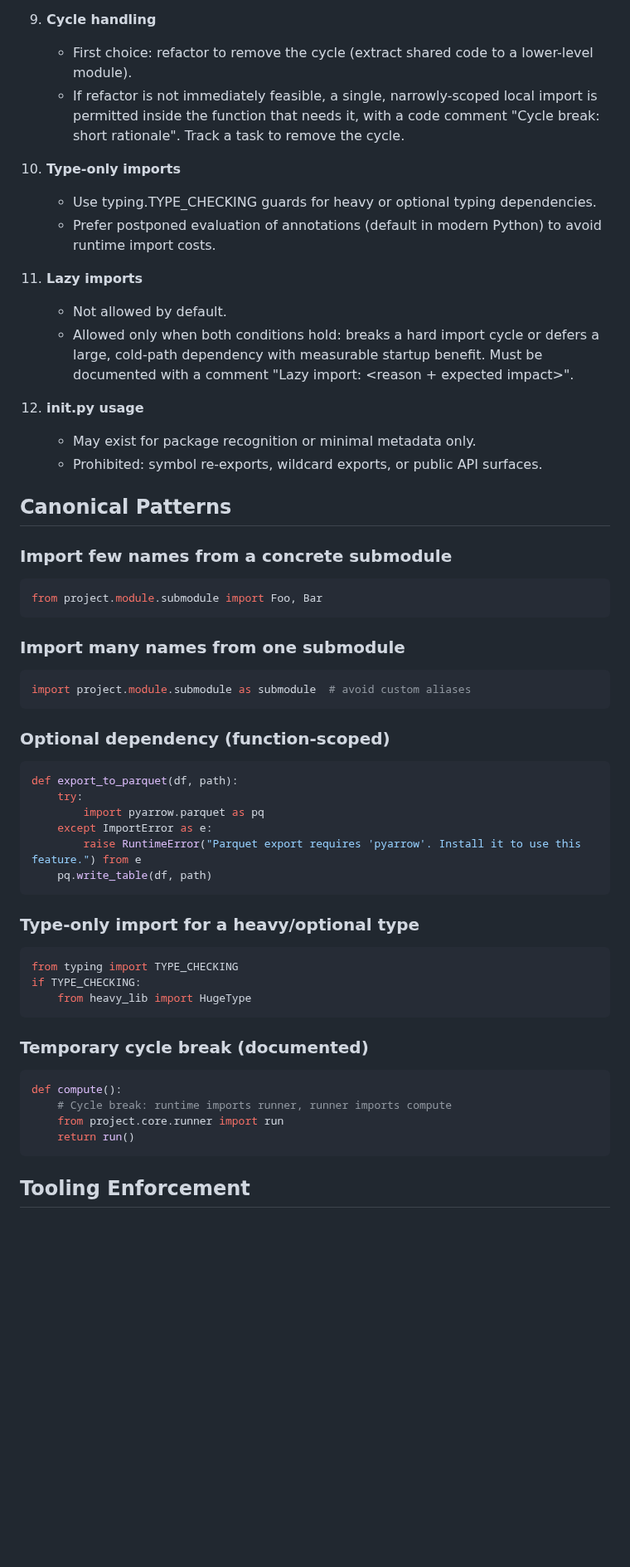
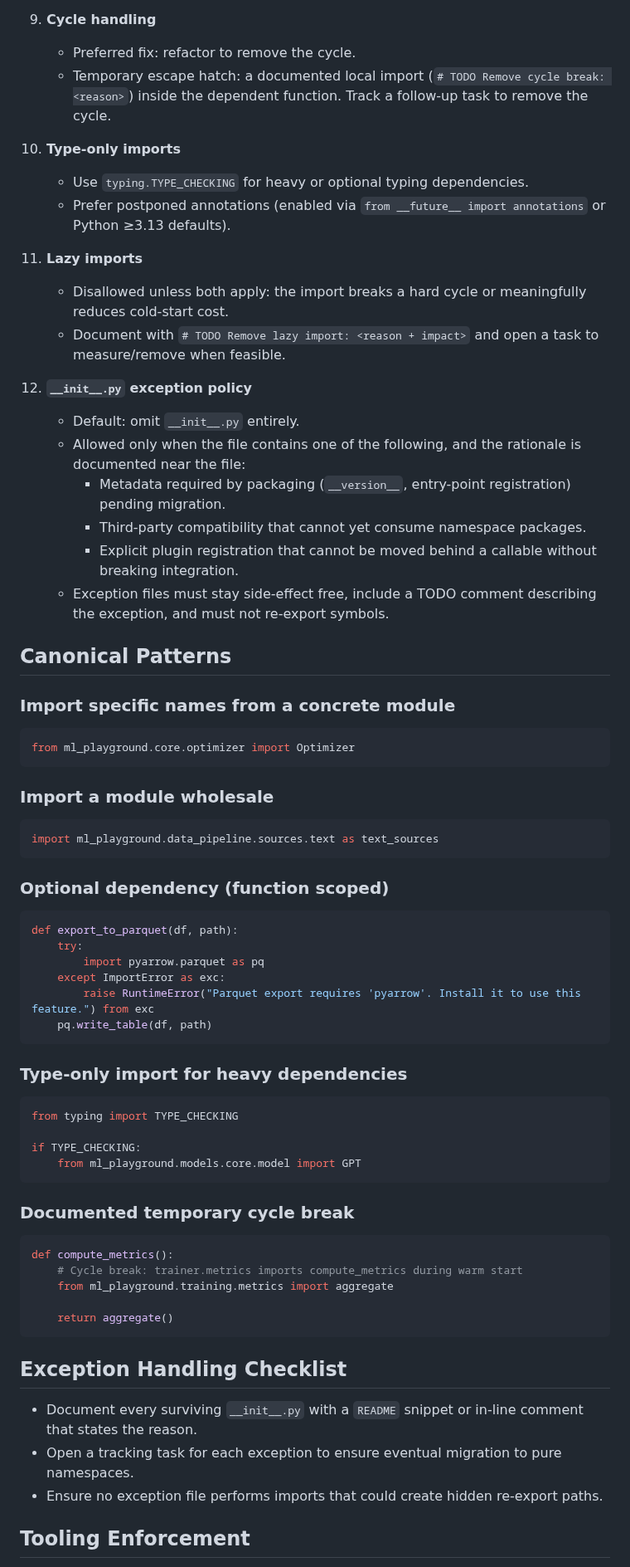
Before and after one commit to karpathy/nanoGPT, a Markdown page: .dev-guidelines/IMPORT_GUIDELINES.md, the part around one of its changes. Shown at 83% size. Rendered like a GitHub page; blank space fills up the shorter version.

````diff
--- a/.dev-guidelines/IMPORT_GUIDELINES.md
+++ b/.dev-guidelines/IMPORT_GUIDELINES.md
@@ -57,63 +62,76 @@ This is a prescriptive, low‑choice standard for all Python imports in the code
 
 9. **Cycle handling**
-   - First choice: refactor to remove the cycle (extract shared code to a lower-level module).
-   - If refactor is not immediately feasible, a single, narrowly-scoped local import is permitted inside the function
-     that needs it, with a code comment "Cycle break: short rationale". Track a task to remove the cycle.
+   - Preferred fix: refactor to remove the cycle.
+   - Temporary escape hatch: a documented local import (`# TODO Remove cycle break: <reason>`) inside the dependent
+     function.
+     Track a follow-up task to remove the cycle.
 
 10. **Type-only imports**
-    - Use typing.TYPE_CHECKING guards for heavy or optional typing dependencies.
-    - Prefer postponed evaluation of annotations (default in modern Python) to avoid runtime import costs.
+    - Use `typing.TYPE_CHECKING` for heavy or optional typing dependencies.
+    - Prefer postponed annotations (enabled via `from __future__ import annotations` or Python ≥3.13 defaults).
 
 11. **Lazy imports**
-    - Not allowed by default.
-    - Allowed only when both conditions hold: breaks a hard import cycle or defers a large, cold-path dependency with
-      measurable startup benefit. Must be documented with a comment "Lazy import: <reason + expected impact>".
+    - Disallowed unless both apply: the import breaks a hard cycle or meaningfully reduces cold-start cost.
+    - Document with `# TODO Remove lazy import: <reason + impact>` and open a task to measure/remove when feasible.
 
-12. ****init**.py usage**
-    - May exist for package recognition or minimal metadata only.
-    - Prohibited: symbol re-exports, wildcard exports, or public API surfaces.
+12. **`__init__.py` exception policy**
+    - Default: omit `__init__.py` entirely.
+    - Allowed only when the file contains one of the following, and the rationale is documented near the file:
+      - Metadata required by packaging (`__version__`, entry-point registration) pending migration.
+      - Third-party compatibility that cannot yet consume namespace packages.
+      - Explicit plugin registration that cannot be moved behind a callable without breaking integration.
+    - Exception files must stay side-effect free, include a TODO comment describing the exception, and must not
+      re-export symbols.
 
 ## Canonical Patterns
 
-### Import few names from a concrete submodule
+### Import specific names from a concrete module
 
 ```python
-from project.module.submodule import Foo, Bar
+from ml_playground.core.optimizer import Optimizer
 ```
 
-### Import many names from one submodule
+### Import a module wholesale
 
 ```python
-import project.module.submodule as submodule  # avoid custom aliases
+import ml_playground.data_pipeline.sources.text as text_sources
 ```
 
-### Optional dependency (function-scoped)
+### Optional dependency (function scoped)
 
 ```python
 def export_to_parquet(df, path):
     try:
         import pyarrow.parquet as pq
-    except ImportError as e:
-        raise RuntimeError("Parquet export requires 'pyarrow'. Install it to use this feature.") from e
+    except ImportError as exc:
+        raise RuntimeError("Parquet export requires 'pyarrow'. Install it to use this feature.") from exc
     pq.write_table(df, path)
 ```
 
-### Type-only import for a heavy/optional type
+### Type-only import for heavy dependencies
 
 ```python
 from typing import TYPE_CHECKING
+
 if TYPE_CHECKING:
-    from heavy_lib import HugeType
+    from ml_playground.models.core.model import GPT
 ```
 
-### Temporary cycle break (documented)
+### Documented temporary cycle break
 
 ```python
-def compute():
-    # Cycle break: runtime imports runner, runner imports compute
-    from project.core.runner import run
-    return run()
+def compute_metrics():
+    # Cycle break: trainer.metrics imports compute_metrics during warm start
+    from ml_playground.training.metrics import aggregate
+
+    return aggregate()
 ```
+
+## Exception Handling Checklist
+
+- Document every surviving `__init__.py` with a `README` snippet or in-line comment that states the reason.
+- Open a tracking task for each exception to ensure eventual migration to pure namespaces.
+- Ensure no exception file performs imports that could create hidden re-export paths.
 
 ## Tooling Enforcement
 
````
Also changed, not shown: other parts of .dev-guidelines/IMPORT_GUIDELINES.md (+49 -47 lines), .dev-guidelines/DOCUMENTATION.md (+7 -0 lines), .ldres/tv-tasks.md (+50 -41 lines).
